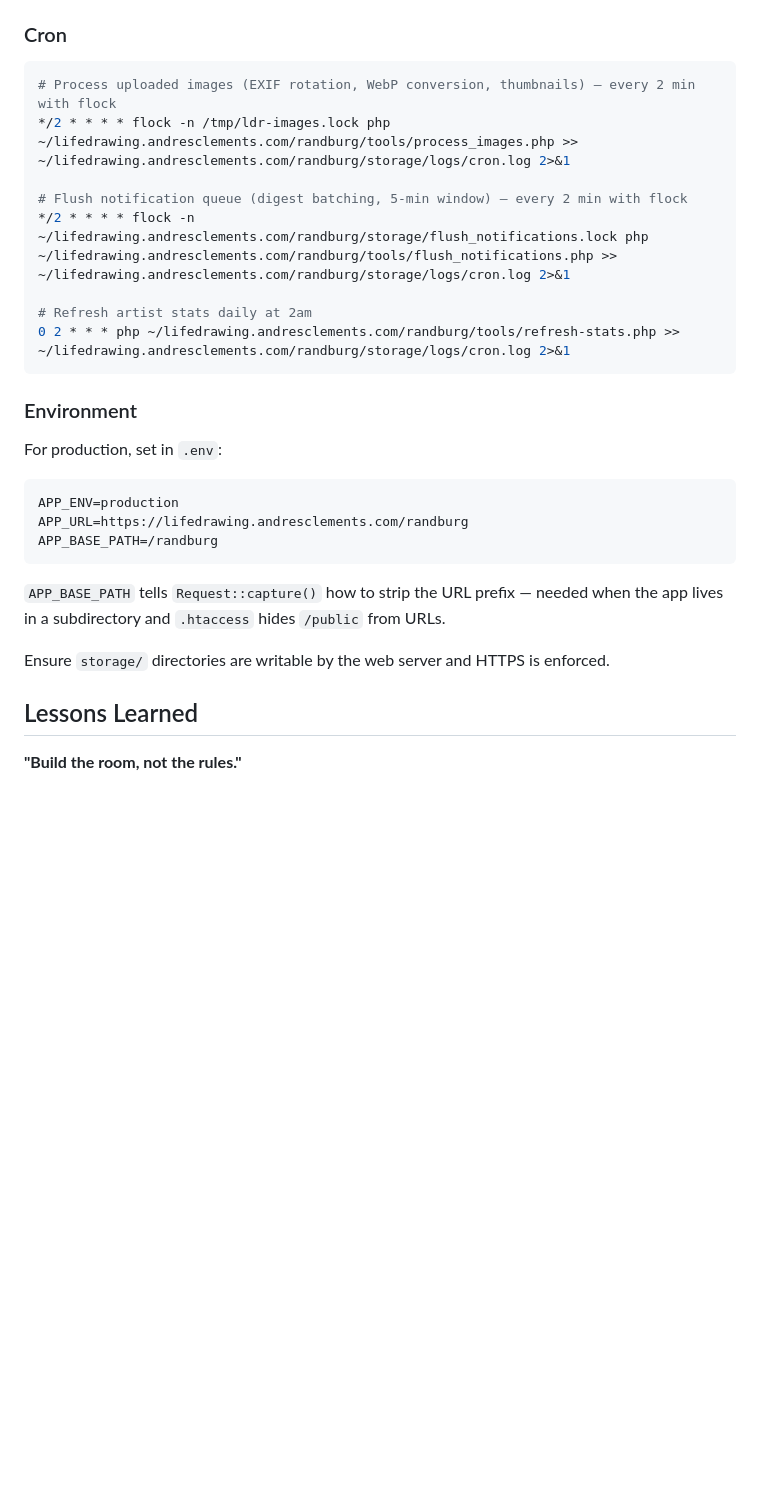
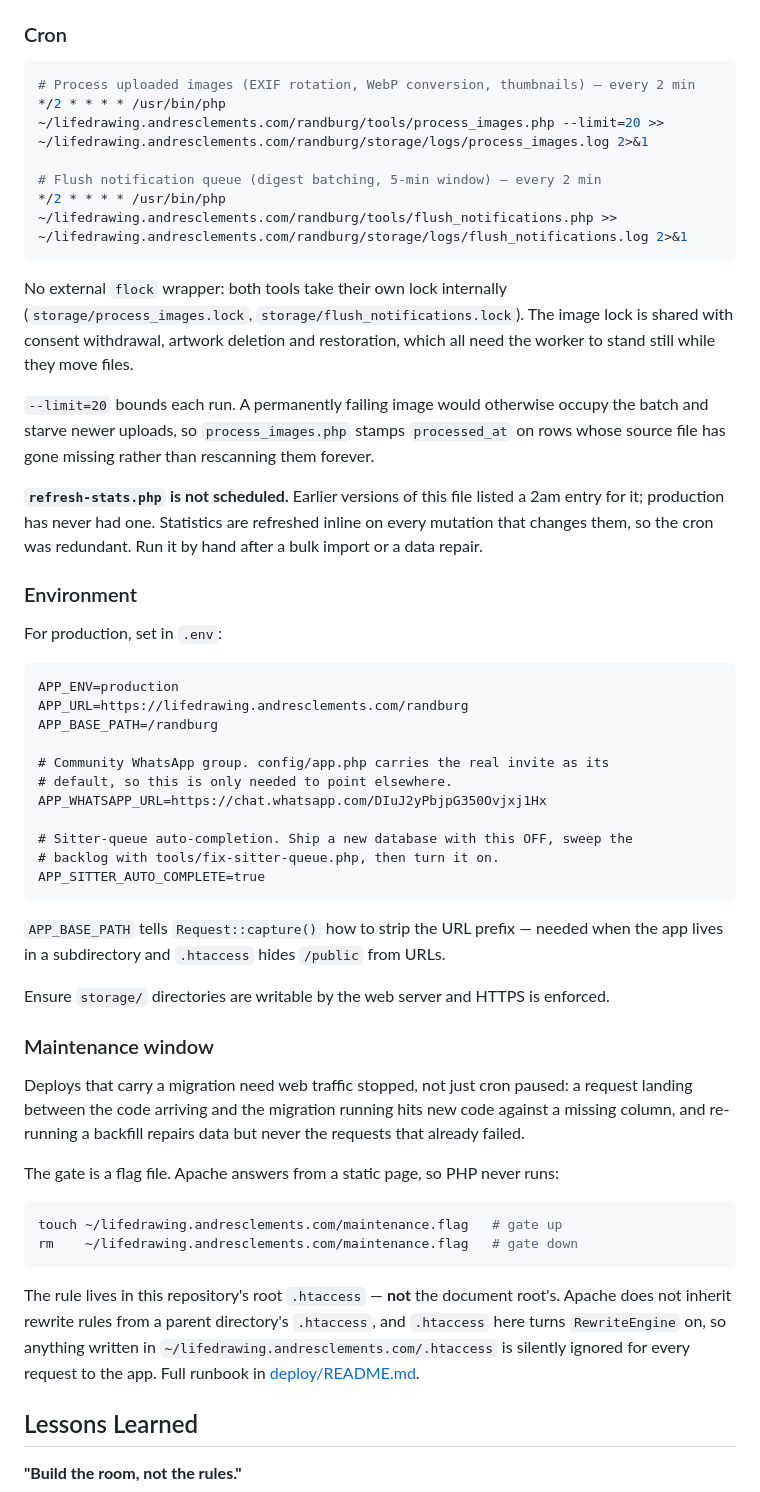
Before and after one commit to AndreClements/lifedrawing, a Markdown page: README.md, the part around one of its changes. Rendered like a GitHub page; blank space fills up the shorter version.

````diff
--- a/README.md
+++ b/README.md
@@ -287,15 +302,26 @@ Live at: `https://lifedrawing.andresclements.com/randburg`
 ### Cron
 
 ```bash
-# Process uploaded images (EXIF rotation, WebP conversion, thumbnails) — every 2 min with flock
-*/2 * * * * flock -n /tmp/ldr-images.lock php ~/lifedrawing.andresclements.com/randburg/tools/process_images.php >> ~/lifedrawing.andresclements.com/randburg/storage/logs/cron.log 2>&1
+# Process uploaded images (EXIF rotation, WebP conversion, thumbnails) — every 2 min
+*/2 * * * * /usr/bin/php ~/lifedrawing.andresclements.com/randburg/tools/process_images.php --limit=20 >> ~/lifedrawing.andresclements.com/randburg/storage/logs/process_images.log 2>&1
 
-# Flush notification queue (digest batching, 5-min window) — every 2 min with flock
-*/2 * * * * flock -n ~/lifedrawing.andresclements.com/randburg/storage/flush_notifications.lock php ~/lifedrawing.andresclements.com/randburg/tools/flush_notifications.php >> ~/lifedrawing.andresclements.com/randburg/storage/logs/cron.log 2>&1
+# Flush notification queue (digest batching, 5-min window) — every 2 min
+*/2 * * * * /usr/bin/php ~/lifedrawing.andresclements.com/randburg/tools/flush_notifications.php >> ~/lifedrawing.andresclements.com/randburg/storage/logs/flush_notifications.log 2>&1
+```
 
-# Refresh artist stats daily at 2am
-0 2 * * * php ~/lifedrawing.andresclements.com/randburg/tools/refresh-stats.php >> ~/lifedrawing.andresclements.com/randburg/storage/logs/cron.log 2>&1
-```
+No external `flock` wrapper: both tools take their own lock internally
+(`storage/process_images.lock`, `storage/flush_notifications.lock`). The image
+lock is shared with consent withdrawal, artwork deletion and restoration, which
+all need the worker to stand still while they move files.
+
+`--limit=20` bounds each run. A permanently failing image would otherwise occupy
+the batch and starve newer uploads, so `process_images.php` stamps `processed_at`
+on rows whose source file has gone missing rather than rescanning them forever.
+
+**`refresh-stats.php` is not scheduled.** Earlier versions of this file listed a
+2am entry for it; production has never had one. Statistics are refreshed inline
+on every mutation that changes them, so the cron was redundant. Run it by hand
+after a bulk import or a data repair.
 
 ### Environment
 
@@ -305,11 +331,39 @@ For production, set in `.env`:
 APP_ENV=production
 APP_URL=https://lifedrawing.andresclements.com/randburg
 APP_BASE_PATH=/randburg
+
+# Community WhatsApp group. config/app.php carries the real invite as its
+# default, so this is only needed to point elsewhere.
+APP_WHATSAPP_URL=https://chat.whatsapp.com/DIuJ2yPbjpG350Ovjxj1Hx
+
+# Sitter-queue auto-completion. Ship a new database with this OFF, sweep the
+# backlog with tools/fix-sitter-queue.php, then turn it on.
+APP_SITTER_AUTO_COMPLETE=true
 ```
 
 `APP_BASE_PATH` tells `Request::capture()` how to strip the URL prefix — needed when the app lives in a subdirectory and `.htaccess` hides `/public` from URLs.
 
 Ensure `storage/` directories are writable by the web server and HTTPS is enforced.
+
+### Maintenance window
+
+Deploys that carry a migration need web traffic stopped, not just cron paused: a
+request landing between the code arriving and the migration running hits new code
+against a missing column, and re-running a backfill repairs data but never the
+requests that already failed.
+
+The gate is a flag file. Apache answers from a static page, so PHP never runs:
+
+```bash
+touch ~/lifedrawing.andresclements.com/maintenance.flag   # gate up
+rm    ~/lifedrawing.andresclements.com/maintenance.flag   # gate down
+```
+
+The rule lives in this repository's root `.htaccess` — **not** the document
+root's. Apache does not inherit rewrite rules from a parent directory's
+`.htaccess`, and `.htaccess` here turns `RewriteEngine` on, so anything written
+in `~/lifedrawing.andresclements.com/.htaccess` is silently ignored for every
+request to the app. Full runbook in [deploy/README.md](deploy/README.md).
 
 ## Lessons Learned
 
````
Also changed, not shown: other parts of README.md (+41 -3 lines), deploy/README.md (+34 -6 lines).
